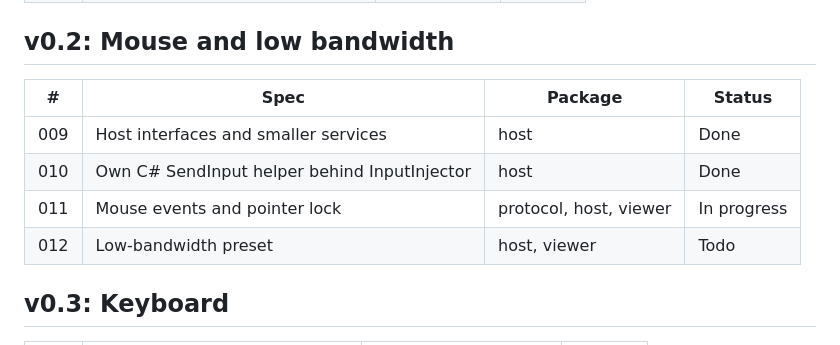
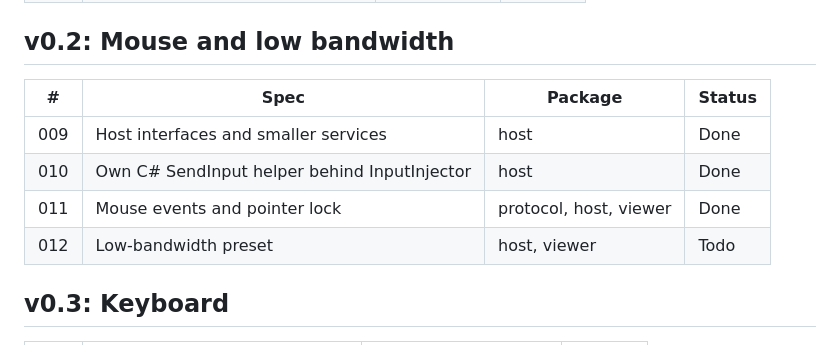
Before and after one commit to rafiyasir/pilotpane, a Markdown page: docs/ROADMAP.md, the part around the change. Rendered like a GitHub page.

```diff
--- a/docs/ROADMAP.md
+++ b/docs/ROADMAP.md
@@ -19,12 +19,12 @@ Spec numbers are permanent. Status: Todo, In progress, Done.
 
 ## v0.2: Mouse and low bandwidth
 
-| #   | Spec                                         | Package                | Status      |
-| --- | -------------------------------------------- | ---------------------- | ----------- |
-| 009 | Host interfaces and smaller services         | host                   | Done        |
-| 010 | Own C# SendInput helper behind InputInjector | host                   | Done        |
-| 011 | Mouse events and pointer lock                | protocol, host, viewer | In progress |
-| 012 | Low-bandwidth preset                         | host, viewer           | Todo        |
+| #   | Spec                                         | Package                | Status |
+| --- | -------------------------------------------- | ---------------------- | ------ |
+| 009 | Host interfaces and smaller services         | host                   | Done   |
+| 010 | Own C# SendInput helper behind InputInjector | host                   | Done   |
+| 011 | Mouse events and pointer lock                | protocol, host, viewer | Done   |
+| 012 | Low-bandwidth preset                         | host, viewer           | Todo   |
 
 ## v0.3: Keyboard
 
```
Also changed, not shown: .claude/specs/011-mouse-events.md (+35 -15 lines).
